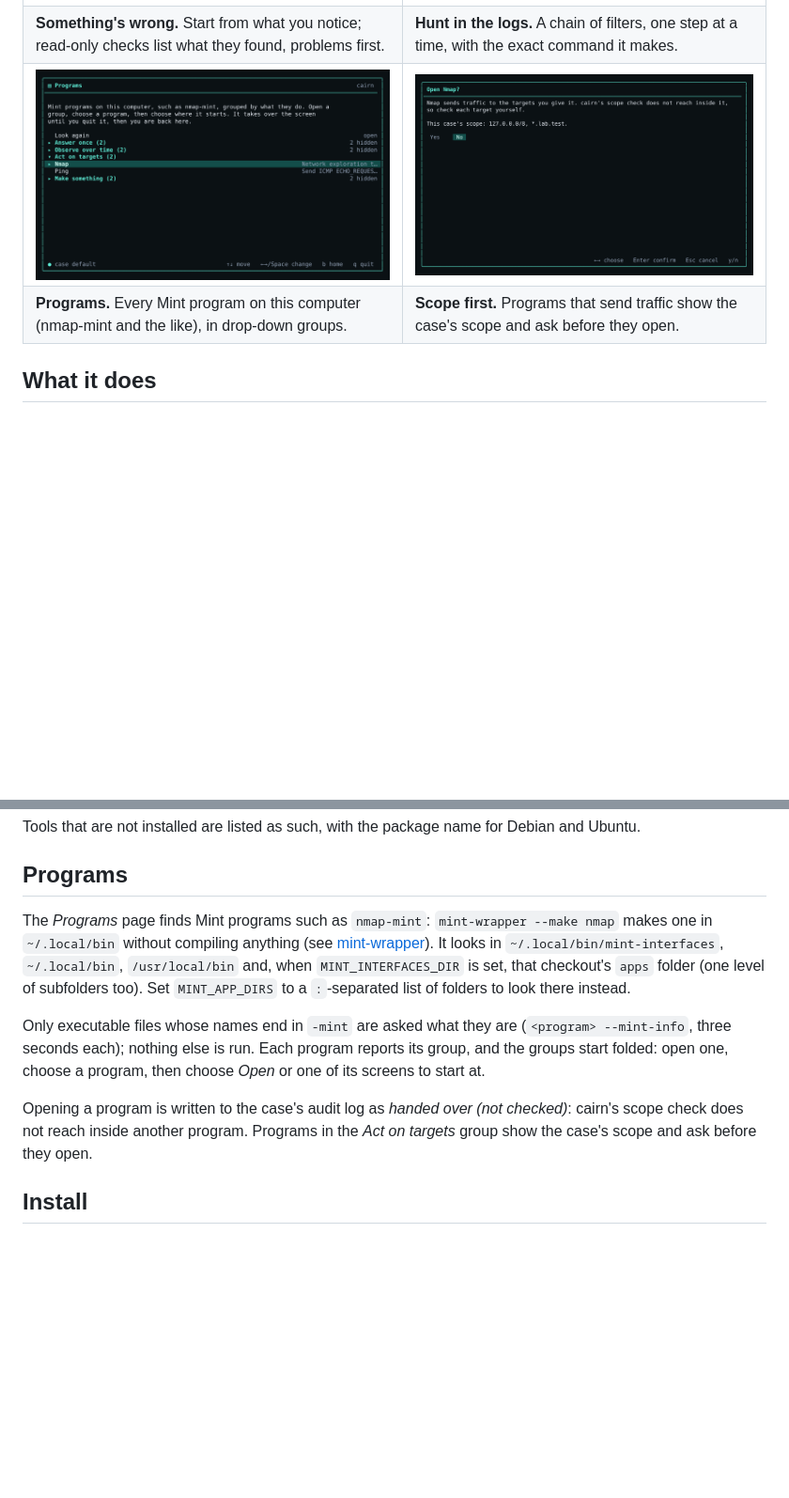
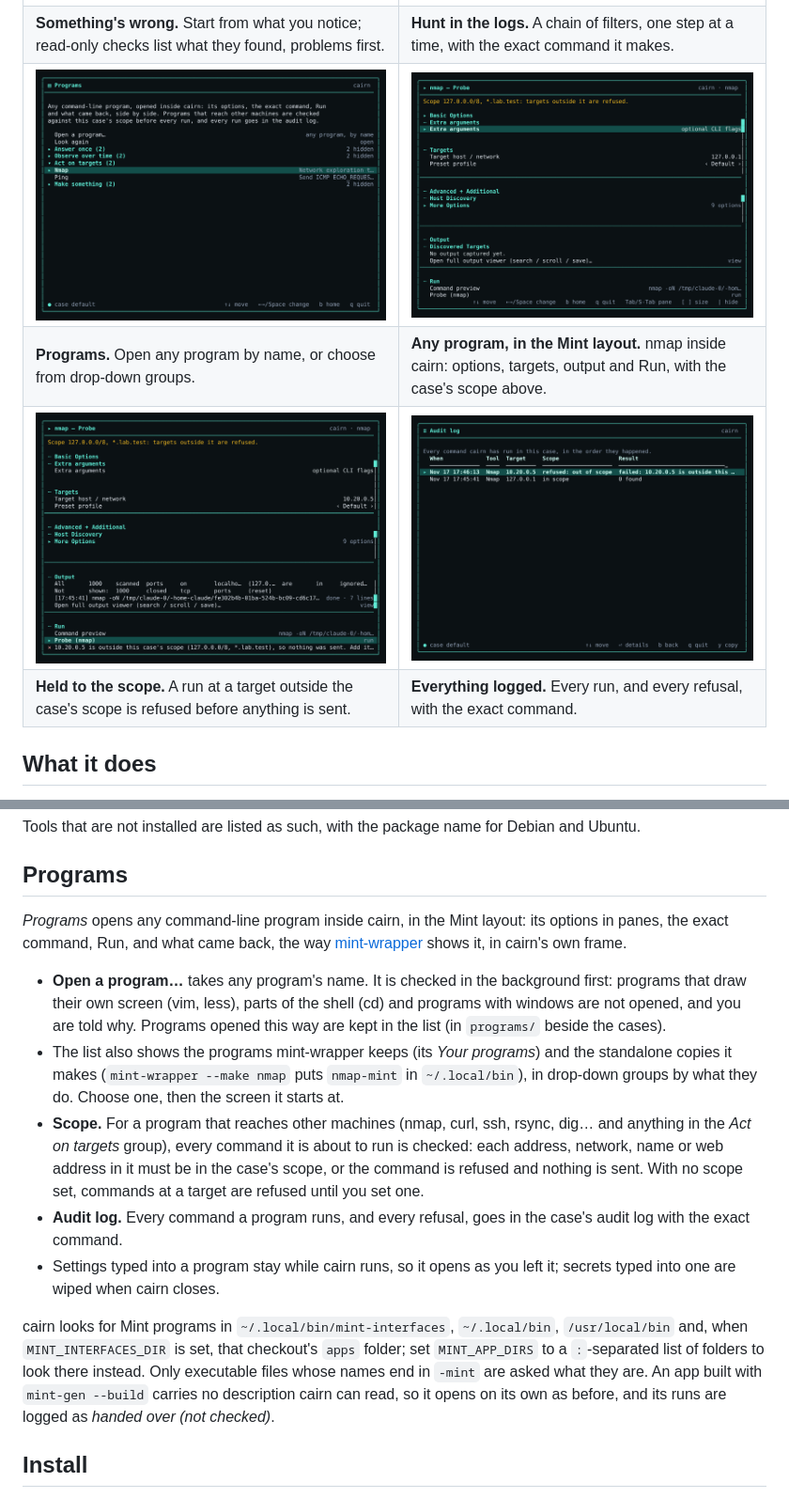
Before and after one commit to CurtisD4q/cairn, a Markdown page: README.md, 2 parts joined by grey strips. Shown at 94% size. Rendered like a GitHub page; pictures changed too: screenshots/auditlog.png (added), screenshots/inside.png (added), screenshots/programs.png; blank space fills up the shorter version.

```diff
--- a/README.md
+++ b/README.md
@@ -14,8 +14,10 @@ Built on [mint-kit](https://github.com/CurtisD4q/mint-kit) (the terminal UI libr
 | **Run a tool.** Its options in plain words, the exact command, and what came back as a table. | **Send it on.** Anything a tool finds goes straight into the next tool, the logs, the machines list or the case. |
 | ![Something's wrong: five read-only checks for signs of intrusion, problems first](screenshots/intrusion.png) | ![Hunt in the logs: a ready-made chain of filters, with the command it makes](screenshots/hunt.png) |
 | **Something's wrong.** Start from what you notice; read-only checks list what they found, problems first. | **Hunt in the logs.** A chain of filters, one step at a time, with the exact command it makes. |
-| ![Programs: Mint programs on this computer in drop-down groups, with Act on targets open](screenshots/programs.png) | ![Opening nmap from Programs: cairn shows the case's scope and asks first](screenshots/scope.png) |
-| **Programs.** Every Mint program on this computer (nmap-mint and the like), in drop-down groups. | **Scope first.** Programs that send traffic show the case's scope and ask before they open. |
+| ![Programs: any program by name, or from drop-down groups, with Act on targets open](screenshots/programs.png) | ![nmap opened inside cairn: its options, targets, output and Run in panes, with the case's scope above](screenshots/inside.png) |
+| **Programs.** Open any program by name, or choose from drop-down groups. | **Any program, in the Mint layout.** nmap inside cairn: options, targets, output and Run, with the case's scope above. |
+| ![A run at a target outside the scope is refused, and nothing is sent](screenshots/refused.png) | ![The audit log: the refused run and the run in scope, with the exact commands](screenshots/auditlog.png) |
+| **Held to the scope.** A run at a target outside the case's scope is refused before anything is sent. | **Everything logged.** Every run, and every refusal, with the exact command. |
 
 ## What it does
 
@@ -59,11 +61,15 @@ Tools that are not installed are listed as such, with the package name for Debia
 
 ## Programs
 
-The *Programs* page finds Mint programs such as `nmap-mint`: `mint-wrapper --make nmap` makes one in `~/.local/bin` without compiling anything (see [mint-wrapper](https://github.com/CurtisD4q/mint-wrapper)). It looks in `~/.local/bin/mint-interfaces`, `~/.local/bin`, `/usr/local/bin` and, when `MINT_INTERFACES_DIR` is set, that checkout's `apps` folder (one level of subfolders too). Set `MINT_APP_DIRS` to a `:`-separated list of folders to look there instead.
+*Programs* opens any command-line program inside cairn, in the Mint layout: its options in panes, the exact command, Run, and what came back, the way [mint-wrapper](https://github.com/CurtisD4q/mint-wrapper) shows it, in cairn's own frame.
 
-Only executable files whose names end in `-mint` are asked what they are (`<program> --mint-info`, three seconds each); nothing else is run. Each program reports its group, and the groups start folded: open one, choose a program, then choose *Open* or one of its screens to start at.
+- **Open a program…** takes any program's name. It is checked in the background first: programs that draw their own screen (vim, less), parts of the shell (cd) and programs with windows are not opened, and you are told why. Programs opened this way are kept in the list (in `programs/` beside the cases).
+- The list also shows the programs mint-wrapper keeps (its *Your programs*) and the standalone copies it makes (`mint-wrapper --make nmap` puts `nmap-mint` in `~/.local/bin`), in drop-down groups by what they do. Choose one, then the screen it starts at.
+- **Scope.** For a program that reaches other machines (nmap, curl, ssh, rsync, dig… and anything in the *Act on targets* group), every command it is about to run is checked: each address, network, name or web address in it must be in the case's scope, or the command is refused and nothing is sent. With no scope set, commands at a target are refused until you set one.
+- **Audit log.** Every command a program runs, and every refusal, goes in the case's audit log with the exact command.
+- Settings typed into a program stay while cairn runs, so it opens as you left it; secrets typed into one are wiped when cairn closes.
 
-Opening a program is written to the case's audit log as *handed over (not checked)*: cairn's scope check does not reach inside another program. Programs in the *Act on targets* group show the case's scope and ask before they open.
+cairn looks for Mint programs in `~/.local/bin/mint-interfaces`, `~/.local/bin`, `/usr/local/bin` and, when `MINT_INTERFACES_DIR` is set, that checkout's `apps` folder; set `MINT_APP_DIRS` to a `:`-separated list of folders to look there instead. Only executable files whose names end in `-mint` are asked what they are. An app built with `mint-gen --build` carries no description cairn can read, so it opens on its own as before, and its runs are logged as *handed over (not checked)*.
 
 ## Install
 
```
Also changed, not shown: other parts of README.md (+1 -1 lines), 8 other files.
